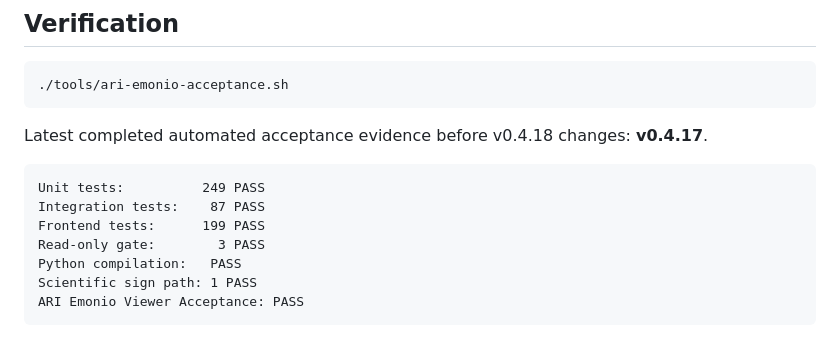
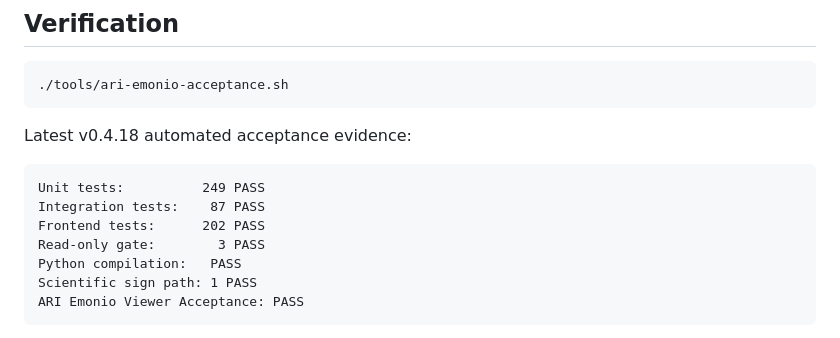
Before and after one commit to ariDev1/ari-emonio-viewer, a Markdown page: README.md, the part around the change. GitHub-like rendering.

Commit message:
docs: record v0.4.18 automated acceptance evidence

````diff
--- a/README.md
+++ b/README.md
@@ -95,12 +95,12 @@ Default server binding: `127.0.0.1`.
 ./tools/ari-emonio-acceptance.sh
 ```
 
-Latest completed automated acceptance evidence before v0.4.18 changes: **v0.4.17**.
+Latest v0.4.18 automated acceptance evidence:
 
 ```text
 Unit tests:          249 PASS
 Integration tests:    87 PASS
-Frontend tests:      199 PASS
+Frontend tests:      202 PASS
 Read-only gate:        3 PASS
 Python compilation:   PASS
 Scientific sign path: 1 PASS
````
